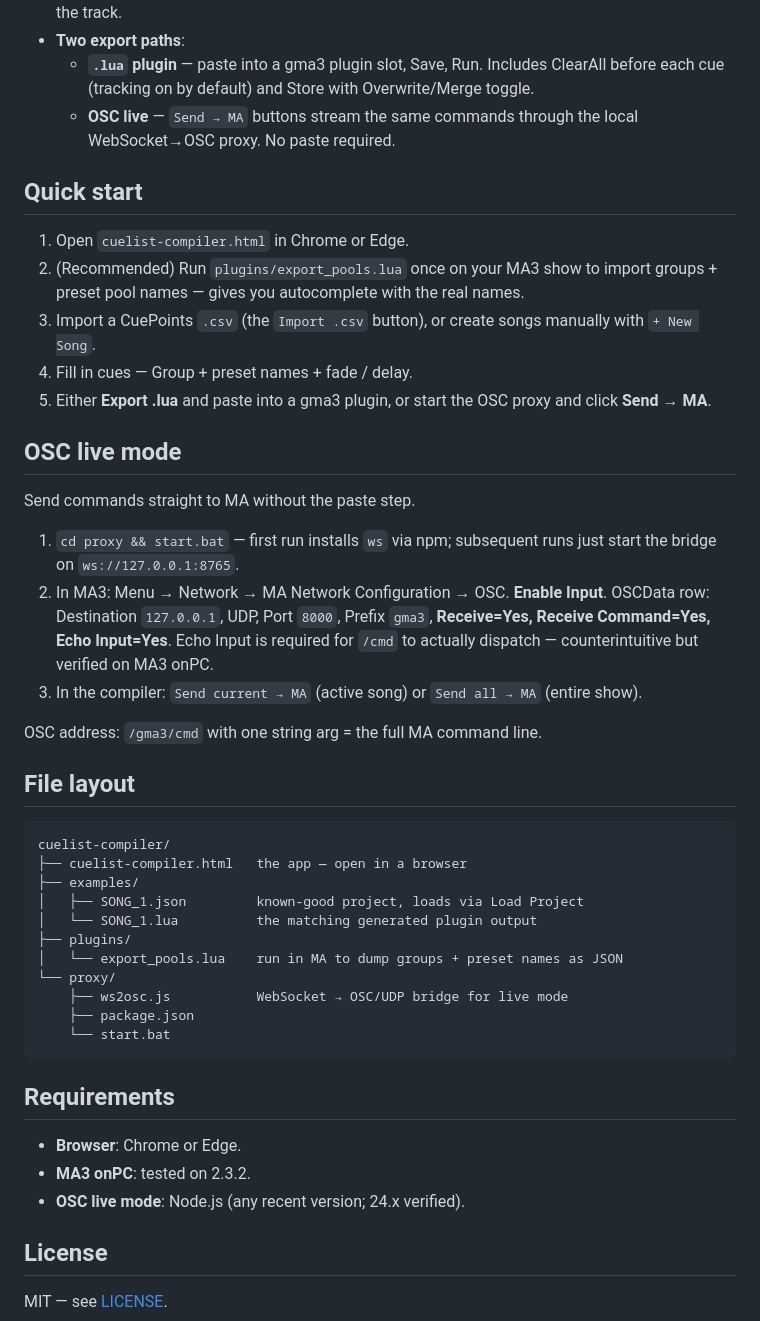
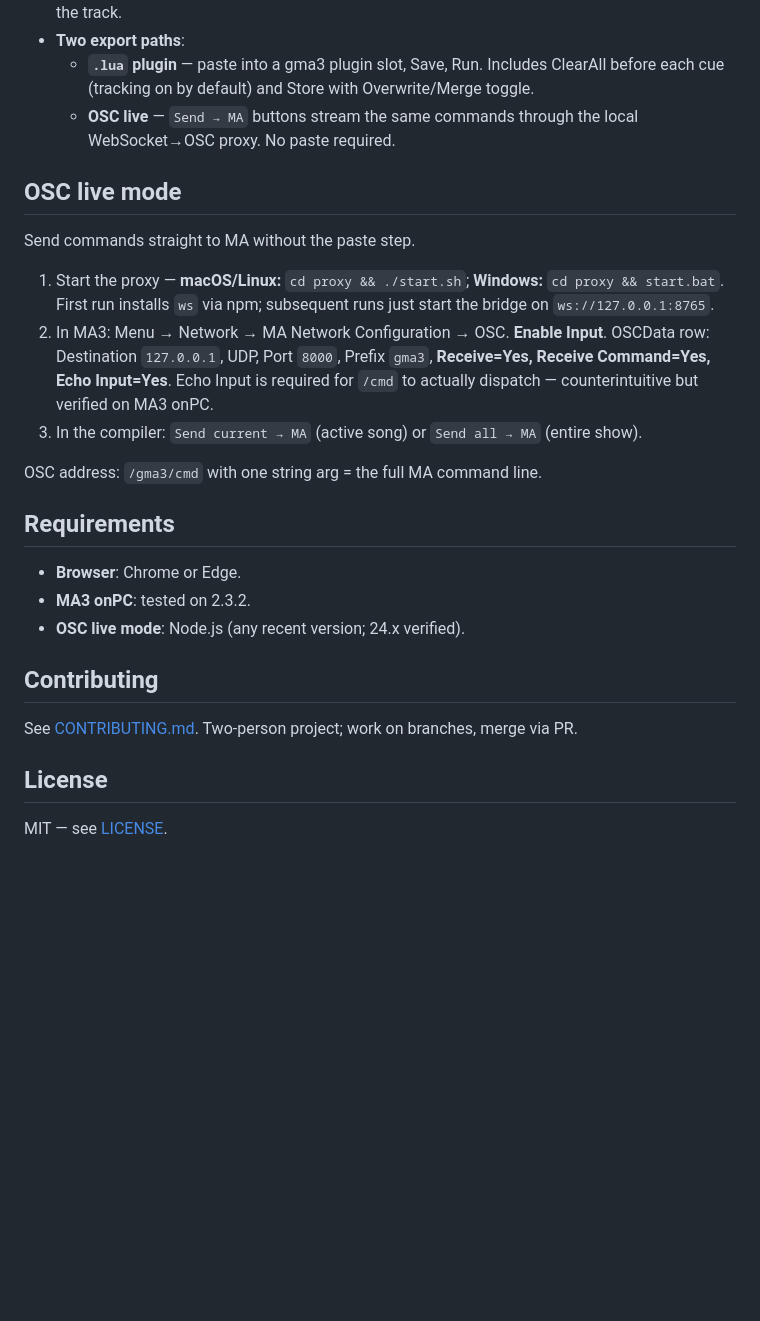
Before and after one commit to francesco687/cuelist-compiler, a Markdown page: README.md, the part around one of its changes. GitHub-like rendering; blank space fills up the shorter version.

Commit message:
docs: rewrite README as monorepo entry point
Co-Authored-By: Claude Opus 4.8 (1M context) <noreply@anthropic.com>

````diff
--- a/README.md
+++ b/README.md
@@ -19,39 +37,15 @@ Build a multi-song show structurally — pick a Group, assign Color / Dimmer / P
   - **`.lua` plugin** — paste into a gma3 plugin slot, Save, Run. Includes ClearAll before each cue (tracking on by default) and Store with Overwrite/Merge toggle.
   - **OSC live** — `Send → MA` buttons stream the same commands through the local WebSocket→OSC proxy. No paste required.
 
-## Quick start
-
-1. Open `cuelist-compiler.html` in Chrome or Edge.
-2. (Recommended) Run `plugins/export_pools.lua` once on your MA3 show to import groups + preset pool names — gives you autocomplete with the real names.
-3. Import a CuePoints `.csv` (the `Import .csv` button), or create songs manually with `+ New Song`.
-4. Fill in cues — Group + preset names + fade / delay.
-5. Either **Export .lua** and paste into a gma3 plugin, or start the OSC proxy and click **Send → MA**.
-
 ## OSC live mode
 
 Send commands straight to MA without the paste step.
 
-1. `cd proxy && start.bat` — first run installs `ws` via npm; subsequent runs just start the bridge on `ws://127.0.0.1:8765`.
+1. Start the proxy — **macOS/Linux:** `cd proxy && ./start.sh`; **Windows:** `cd proxy && start.bat`. First run installs `ws` via npm; subsequent runs just start the bridge on `ws://127.0.0.1:8765`.
 2. In MA3: Menu → Network → MA Network Configuration → OSC. **Enable Input**. OSCData row: Destination `127.0.0.1`, UDP, Port `8000`, Prefix `gma3`, **Receive=Yes, Receive Command=Yes, Echo Input=Yes**. Echo Input is required for `/cmd` to actually dispatch — counterintuitive but verified on MA3 onPC.
 3. In the compiler: `Send current → MA` (active song) or `Send all → MA` (entire show).
 
 OSC address: `/gma3/cmd` with one string arg = the full MA command line.
-
-## File layout
-
-```
-cuelist-compiler/
-├── cuelist-compiler.html   the app — open in a browser
-├── examples/
-│   ├── SONG_1.json         known-good project, loads via Load Project
-│   └── SONG_1.lua          the matching generated plugin output
-├── plugins/
-│   └── export_pools.lua    run in MA to dump groups + preset names as JSON
-└── proxy/
-    ├── ws2osc.js           WebSocket → OSC/UDP bridge for live mode
-    ├── package.json
-    └── start.bat
-```
 
 ## Requirements
 
@@ -59,6 +53,11 @@ cuelist-compiler/
 - **MA3 onPC**: tested on 2.3.2.
 - **OSC live mode**: Node.js (any recent version; 24.x verified).
 
+## Contributing
+
+See [CONTRIBUTING.md](CONTRIBUTING.md). Two-person project; work on branches,
+merge via PR.
+
 ## License
 
 MIT — see [LICENSE](LICENSE).
````
Also changed, not shown: other parts of README.md (+21 -3 lines).
